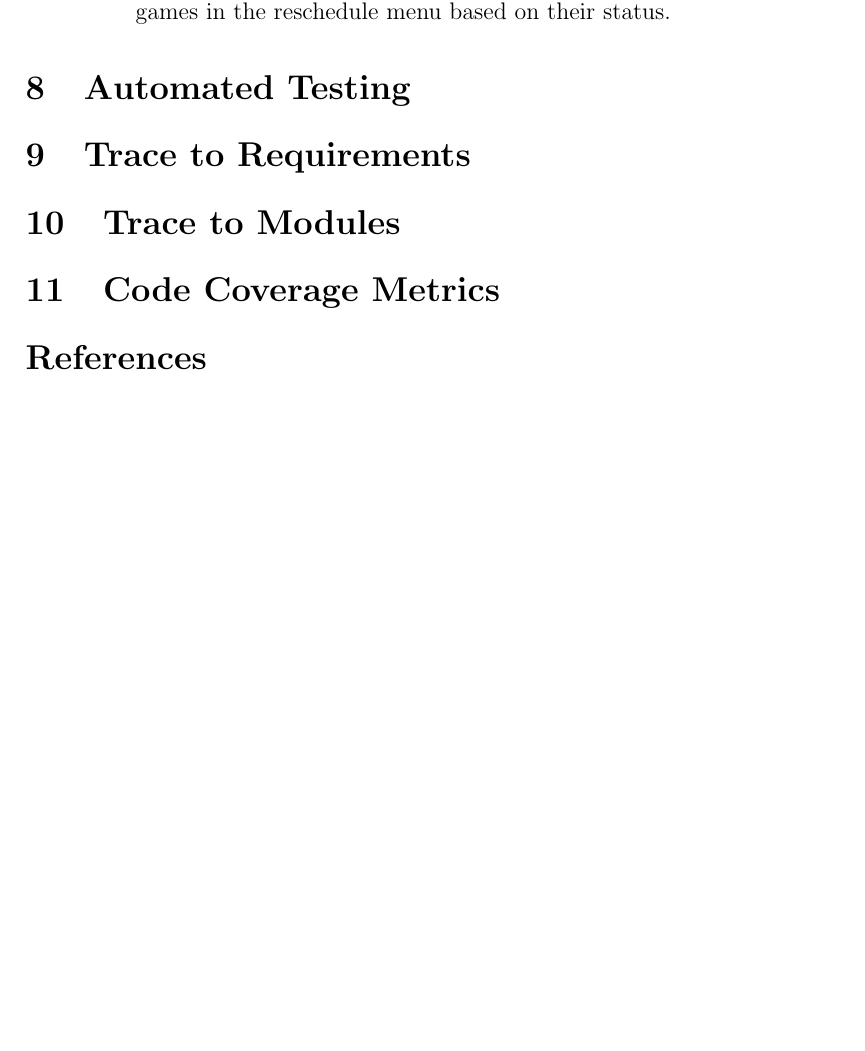
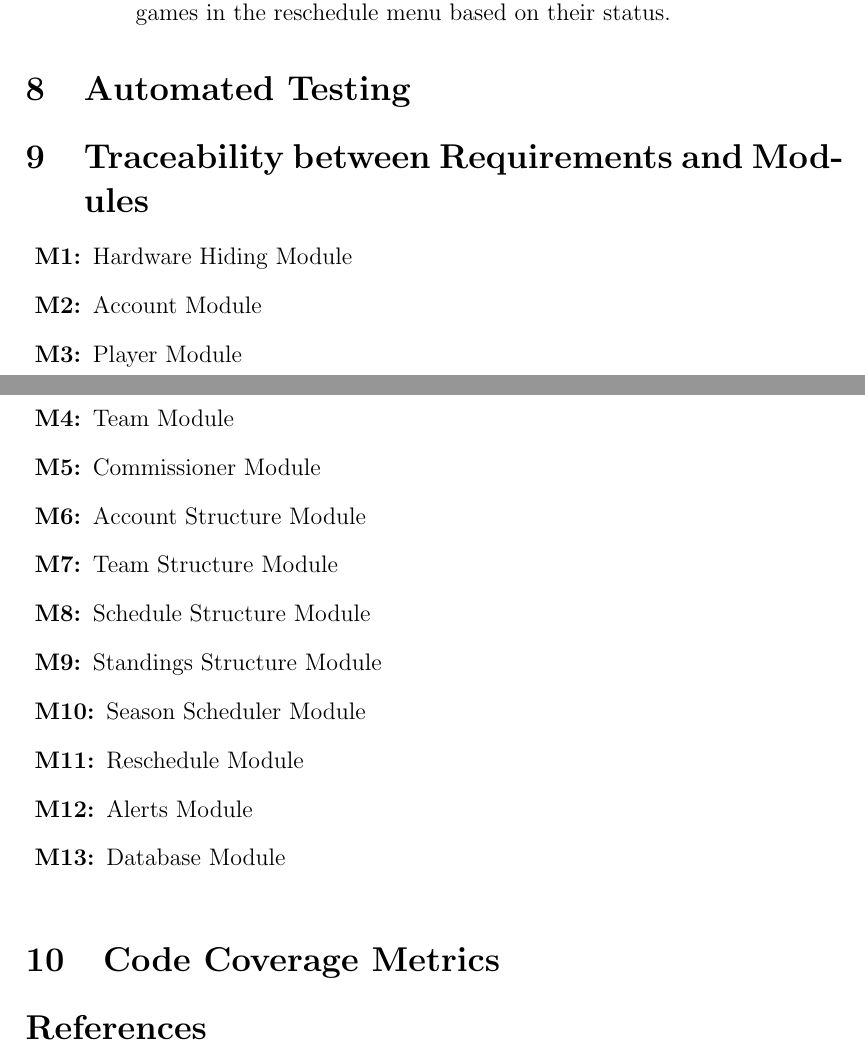
Before and after one commit to Nicholas-Fabugais-Inaba/Sandlot, a LaTeX document (docs/VnVReport/VnVReport.tex): part of page 10 of 13 before the commit and two parts of pages 10 and 11 of 15 after it, the two joined at a grey line, cut so that both start at the same text, the shorter picture padded with empty space. Compiled offline with pdfLaTeX.

Commit message:
added initial traceability matrix

```diff
--- a/docs/VnVReport/VnVReport.tex
+++ b/docs/VnVReport/VnVReport.tex
@@ -14,6 +14,10 @@
 
 \input{../Comments}
 \input{../Common}
+
+\newcounter{mnum}
+\newcommand{\mthemnum}{M\themnum}
+\newcommand{\mref}[1]{M\ref{#1}}
 
 \begin{document}
 
@@ -249,6 +253,23 @@ should be highlighted.}
 
 \section{Automated Testing}
 
-\section{Trace to Requirements}
+\section{Traceability between Requirements and Modules}
 
-\section{Trace to Modules}
+\begin{description}
+  \item [\refstepcounter{mnum} \mthemnum \label{mHH}:] Hardware Hiding Module
+  \item [\refstepcounter{mnum} \mthemnum \label{mAC}:] Account Module
+  \item [\refstepcounter{mnum} \mthemnum \label{mPL}:] Player Module
+  \item [\refstepcounter{mnum} \mthemnum \label{mTE}:] Team Module
+  \item [\refstepcounter{mnum} \mthemnum \label{mCM}:] Commissioner Module
+  \item [\refstepcounter{mnum} \mthemnum \label{mAS}:] Account Structure
+  Module
+  \item [\refstepcounter{mnum} \mthemnum \label{mTS}:] Team Structure Module
+  \item [\refstepcounter{mnum} \mthemnum \label{mSS}:] Schedule Structure
+  Module
+  \item [\refstepcounter{mnum} \mthemnum \label{mST}:] Standings Structure
+  Module
+  \item [\refstepcounter{mnum} \mthemnum \label{mS}:] Season Scheduler Module
+  \item [\refstepcounter{mnum} \mthemnum \label{mRE}:] Reschedule Module
+  \item [\refstepcounter{mnum} \mthemnum \label{mAL}:] Alerts Module
+  \item [\refstepcounter{mnum} \mthemnum \label{mDB}:] Database Module
+\end{description}
@@ -255,3 +312,5 @@ should be highlighted.}
+\label{TblRT}
+\end{table}
 
 \section{Code Coverage Metrics}
 
```
Also changed, not shown: docs/VnVReport/VnVReport.tex (36 more changed lines).
